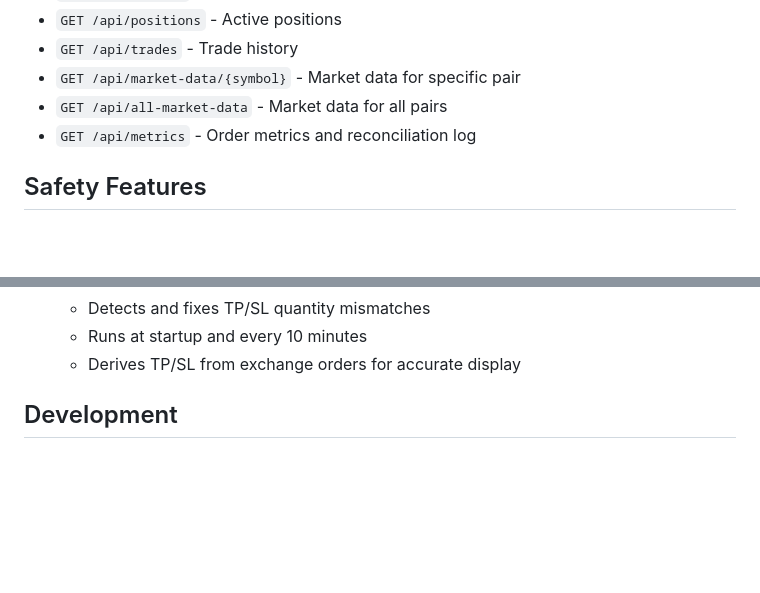
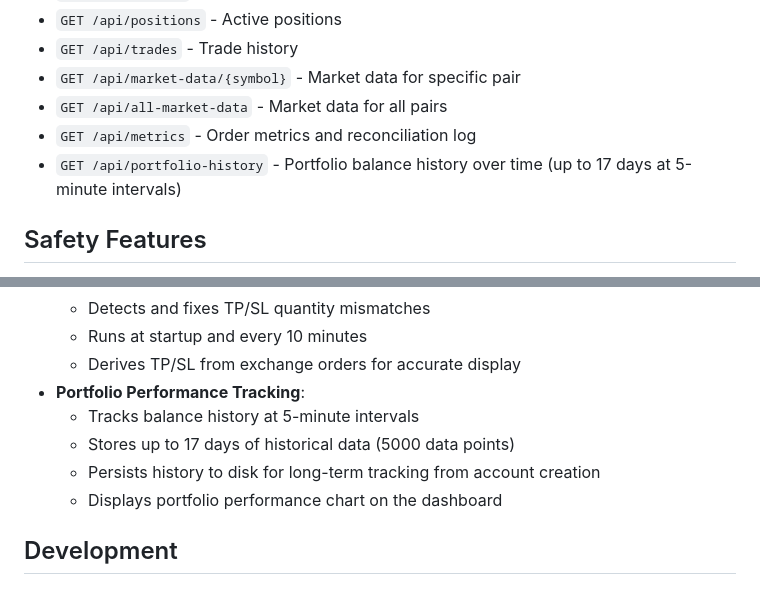
Before and after one commit to guzardus/HunterZ, a Markdown page: README.md, 2 parts joined by grey strips. Rendered like a GitHub page; blank space fills up the shorter version.

Commit message:
Update documentation for portfolio history tracking feature
Co-authored-by: guzardus <135308804+guzardus@users.noreply.github.com>

```diff
--- a/README.md
+++ b/README.md
@@ -135,6 +135,7 @@ The bot implements the LuxAlgo Order Block strategy:
 - `GET /api/market-data/{symbol}` - Market data for specific pair
 - `GET /api/all-market-data` - Market data for all pairs
 - `GET /api/metrics` - Order metrics and reconciliation log
+- `GET /api/portfolio-history` - Portfolio balance history over time (up to 17 days at 5-minute intervals)
 
 ## Safety Features
 
@@ -153,6 +154,11 @@ The bot implements the LuxAlgo Order Block strategy:
   - Detects and fixes TP/SL quantity mismatches
   - Runs at startup and every 10 minutes
   - Derives TP/SL from exchange orders for accurate display
+- **Portfolio Performance Tracking**:
+  - Tracks balance history at 5-minute intervals
+  - Stores up to 17 days of historical data (5000 data points)
+  - Persists history to disk for long-term tracking from account creation
+  - Displays portfolio performance chart on the dashboard
 
 ## Development
 
```
